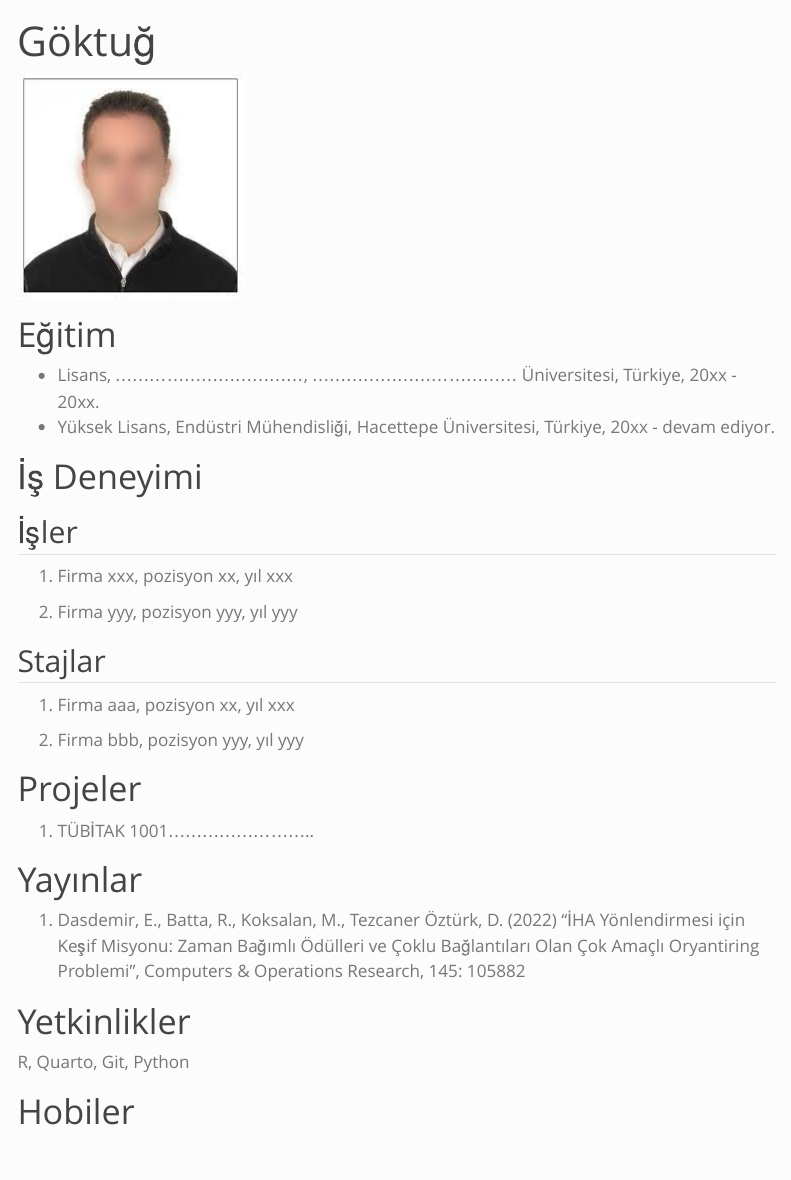
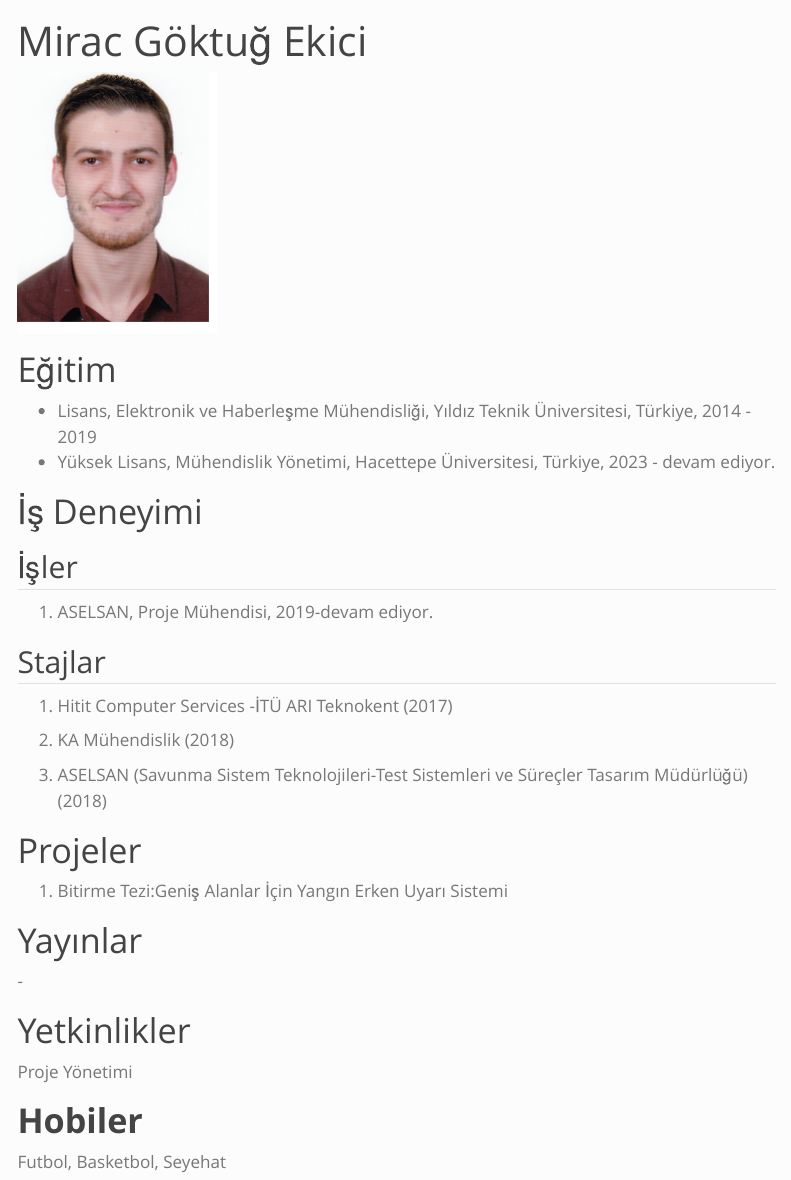
Before and after one commit to emu-hacettepe-analytics/muy665-bahar2024-takim-team_a, a Quarto document (takim/goktug.qmd): the page in a window 1100 px wide, from its top. Rendered offline with R 4.5, knitr and Pandoc in place of Quarto, with nearby package versions; menus at the side of the page are left out.

Commit message:
goktug_cv

```diff
--- a/takim/goktug.qmd
+++ b/takim/goktug.qmd
@@ -1,38 +1,40 @@
 ---
-title: "Göktuğ"
+title: "Mirac Göktuğ Ekici"
 ---
 
-![](/assets/images/vesikalik.jpeg){fig-align="center"}
+![](images/vesikalık.png){fig-align="center"}
 
 # Eğitim
 
--   Lisans, ................................., .................................... Üniversitesi, Türkiye, 20xx - 20xx.
--   Yüksek Lisans, Endüstri Mühendisliği, Hacettepe Üniversitesi, Türkiye, 20xx - devam ediyor.
+-   Lisans, Elektronik ve Haberleşme Mühendisliği, Yıldız Teknik Üniversitesi, Türkiye, 2014 - 2019
+-   Yüksek Lisans, Mühendislik Yönetimi, Hacettepe Üniversitesi, Türkiye, 2023 - devam ediyor.
 
 # İş Deneyimi
 
 ## İşler
 
-1.  Firma xxx, pozisyon xx, yıl xxx
-
-2.  Firma yyy, pozisyon yyy, yıl yyy
+1.  ASELSAN, Proje Mühendisi, 2019-devam ediyor.
 
 ## Stajlar
 
-1.  Firma aaa, pozisyon xx, yıl xxx
+1.   Hitit Computer Services -İTÜ ARI Teknokent (2017)
 
-2.  Firma bbb, pozisyon yyy, yıl yyy
+2.   KA Mühendislik (2018)
+
+3.  ASELSAN (Savunma Sistem Teknolojileri-Test Sistemleri ve Süreçler Tasarım Müdürlüğü) (2018)
 
 # Projeler
 
-1.  TÜBİTAK 1001..........................
+1.  Bitirme Tezi:Geniş Alanlar İçin Yangın Erken Uyarı Sistemi
 
 # Yayınlar
 
-1.  Dasdemir, E., Batta, R., Koksalan, M., Tezcaner Öztürk, D. (2022) “İHA Yönlendirmesi için Keşif Misyonu: Zaman Bağımlı Ödülleri ve Çoklu Bağlantıları Olan Çok Amaçlı Oryantiring Problemi”, Computers & Operations Research, 145: 105882
+\-
 
 # Yetkinlikler
 
-R, Quarto, Git, Python
+Proje Yönetimi
 
-# Hobiler
+# **Hobiler**
+
+Futbol, Basketbol, Seyehat
```
Also changed, not shown: takim/images/vesikalık.png (added).
